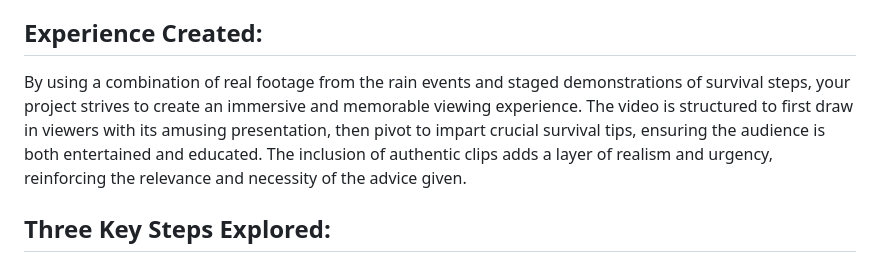
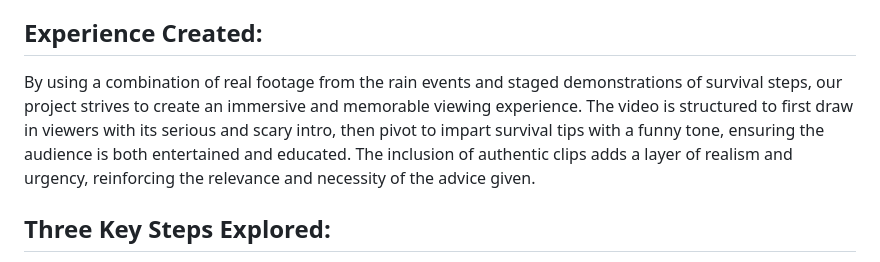
Before and after one commit to TheViision/music_assignment.github.io, a Markdown page: README.md, the part around the change. GitHub-like rendering.

```diff
--- a/README.md
+++ b/README.md
@@ -7,7 +7,7 @@
 ## Overall Concept and Theme:
 The overarching concept of your project is a practical, yet engaging Survival Guide specifically tailored to handling flooding incidents on a university campus in the UAE. The theme merges humor with gravity, balancing light-hearted elements with essential survival tactics. This dual-tone approach aims to capture the audience’s attention through relatability and entertainment, while also ensuring they retain valuable information on staying safe during floods.
 ## Experience Created:
-By using a combination of real footage from the rain events and staged demonstrations of survival steps, your project strives to create an immersive and memorable viewing experience. The video is structured to first draw in viewers with its amusing presentation, then pivot to impart crucial survival tips, ensuring the audience is both entertained and educated. The inclusion of authentic clips adds a layer of realism and urgency, reinforcing the relevance and necessity of the advice given.
+By using a combination of real footage from the rain events and staged demonstrations of survival steps, our project strives to create an immersive and memorable viewing experience. The video is structured to first draw in viewers with its serious and scary intro, then pivot to impart survival tips with a funny tone, ensuring the audience is both entertained and educated. The inclusion of authentic clips adds a layer of realism and urgency, reinforcing the relevance and necessity of the advice given.
 ## Three Key Steps Explored:
 1. Wearing Proper Attire: This step emphasizes the importance of being physically prepared for flood conditions, highlighting suitable clothing and gear that can help protect against the elements. Demonstrating this visually can effectively show viewers the practical benefits of being well-equipped.
 2. Staying Indoors: Here, the focus is on the safety of remaining inside secure structures during severe flooding, minimizing exposure to hazards. This segment can leverage dramatic footage of outdoor flooding to underscore the risks of venturing outside.
```
